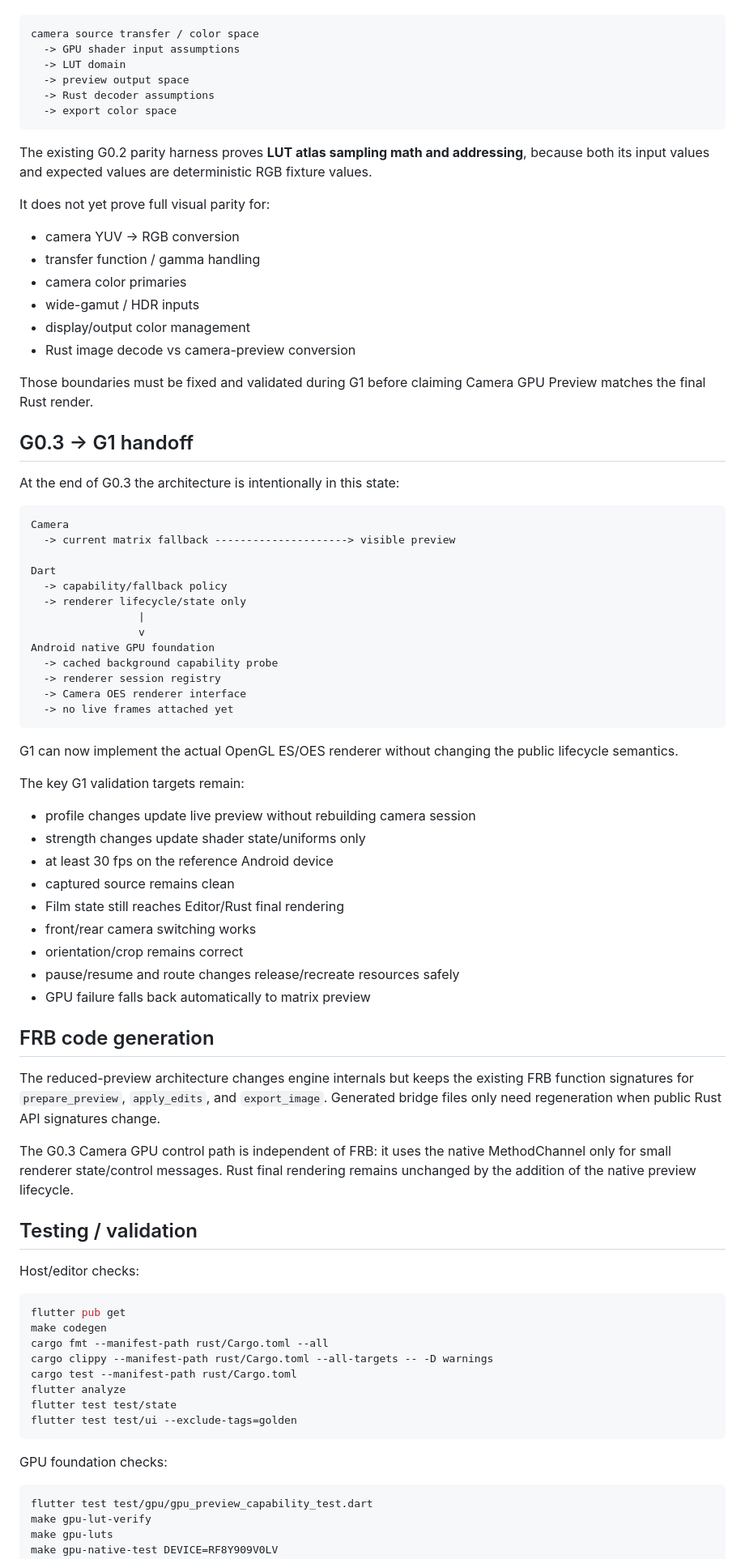
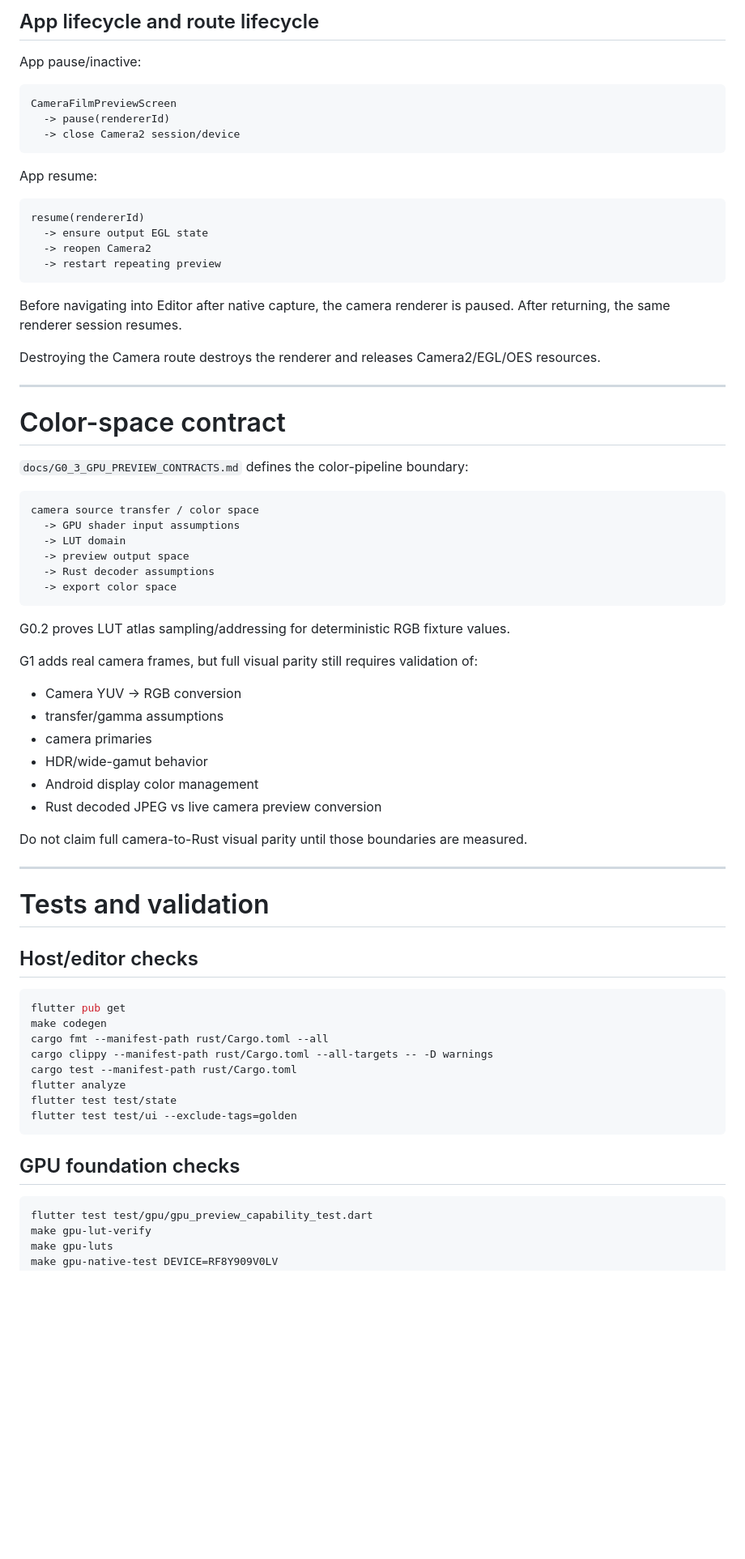
Before and after one commit to dexter-cnx/PixelCraft, a Markdown page: docs/CODE_WALKTHROUGH.md, the part around one of its changes. Shown at 81% size. GitHub-like rendering; blank space fills up the shorter version.

Commit message:
docs: update canonical walkthrough for G1 Android OES camera preview

````diff
--- a/docs/CODE_WALKTHROUGH.md
+++ b/docs/CODE_WALKTHROUGH.md
@@ -414,3 +593,31 @@ The contract distinguishes:
+## App lifecycle and route lifecycle
+
+App pause/inactive:
+
+```text
+CameraFilmPreviewScreen
+  -> pause(rendererId)
+  -> close Camera2 session/device
+```
+
+App resume:
+
+```text
+resume(rendererId)
+  -> ensure output EGL state
+  -> reopen Camera2
+  -> restart repeating preview
+```
+
+Before navigating into Editor after native capture, the camera renderer is paused. After returning, the same renderer session resumes.
+
+Destroying the Camera route destroys the renderer and releases Camera2/EGL/OES resources.
+
+---
+
+# Color-space contract
+
+`docs/G0_3_GPU_PREVIEW_CONTRACTS.md` defines the color-pipeline boundary:
 
 ```text
 camera source transfer / color space
@@ -421,62 +628,24 @@ camera source transfer / color space
   -> export color space
 ```
 
-The existing G0.2 parity harness proves **LUT atlas sampling math and addressing**, because both its input values and expected values are deterministic RGB fixture values.
+G0.2 proves LUT atlas sampling/addressing for deterministic RGB fixture values.
 
-It does not yet prove full visual parity for:
+G1 adds real camera frames, but full visual parity still requires validation of:
 
-- camera YUV -> RGB conversion
-- transfer function / gamma handling
-- camera color primaries
-- wide-gamut / HDR inputs
-- display/output color management
-- Rust image decode vs camera-preview conversion
+- Camera YUV -> RGB conversion
+- transfer/gamma assumptions
+- camera primaries
+- HDR/wide-gamut behavior
+- Android display color management
+- Rust decoded JPEG vs live camera preview conversion
 
-Those boundaries must be fixed and validated during G1 before claiming Camera GPU Preview matches the final Rust render.
+Do not claim full camera-to-Rust visual parity until those boundaries are measured.
 
-## G0.3 -> G1 handoff
+---
 
-At the end of G0.3 the architecture is intentionally in this state:
+# Tests and validation
 
-```text
-Camera
-  -> current matrix fallback ---------------------> visible preview
-
-Dart
-  -> capability/fallback policy
-  -> renderer lifecycle/state only
-                 |
-                 v
-Android native GPU foundation
-  -> cached background capability probe
-  -> renderer session registry
-  -> Camera OES renderer interface
-  -> no live frames attached yet
-```
-
-G1 can now implement the actual OpenGL ES/OES renderer without changing the public lifecycle semantics.
-
-The key G1 validation targets remain:
-
-- profile changes update live preview without rebuilding camera session
-- strength changes update shader state/uniforms only
-- at least 30 fps on the reference Android device
-- captured source remains clean
-- Film state still reaches Editor/Rust final rendering
-- front/rear camera switching works
-- orientation/crop remains correct
-- pause/resume and route changes release/recreate resources safely
-- GPU failure falls back automatically to matrix preview
-
-## FRB code generation
-
-The reduced-preview architecture changes engine internals but keeps the existing FRB function signatures for `prepare_preview`, `apply_edits`, and `export_image`. Generated bridge files only need regeneration when public Rust API signatures change.
-
-The G0.3 Camera GPU control path is independent of FRB: it uses the native MethodChannel only for small renderer state/control messages. Rust final rendering remains unchanged by the addition of the native preview lifecycle.
-
-## Testing / validation
-
-Host/editor checks:
+## Host/editor checks
 
 ```bash
 flutter pub get
@@ -489,7 +658,7 @@ flutter test test/state
 flutter test test/ui --exclude-tags=golden
 ```
 
-GPU foundation checks:
+## GPU foundation checks
 
 ```bash
 flutter test test/gpu/gpu_preview_capability_test.dart
````
Also changed, not shown: other parts of docs/CODE_WALKTHROUGH.md (+385 -168 lines).
